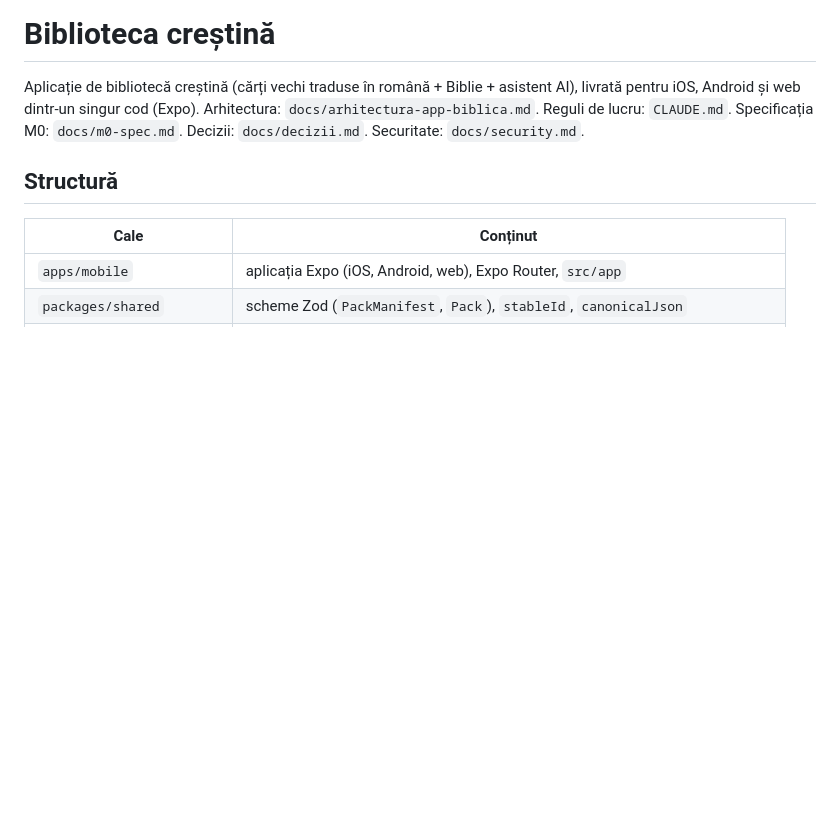
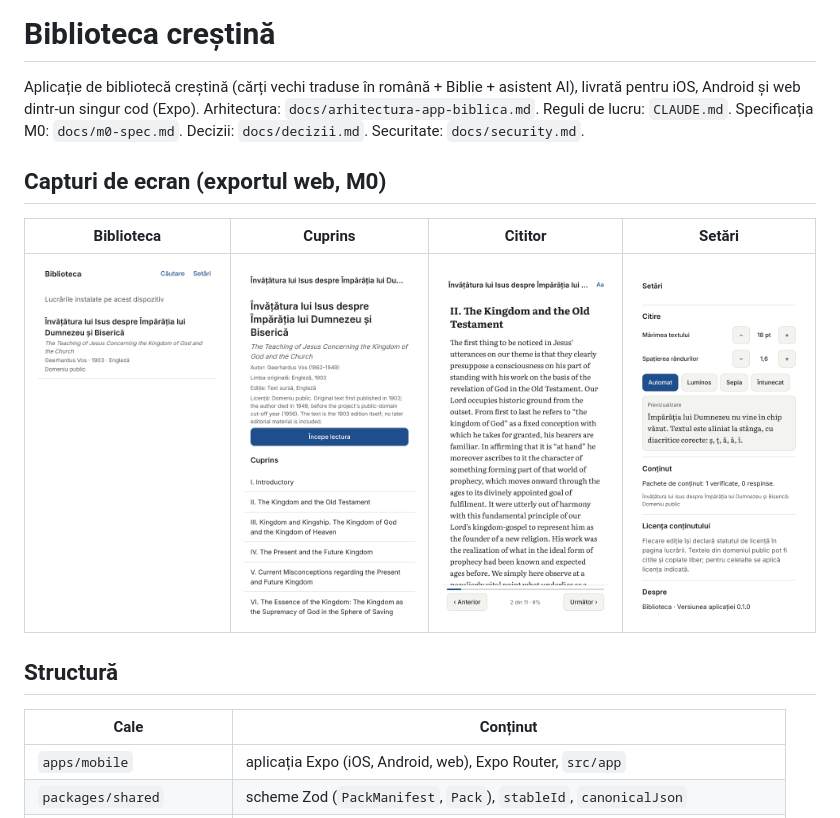
Before and after one commit to DeiuVRG/BiblicAPP, a Markdown page: README.md, the part around the change. GitHub-like rendering; pictures changed too: docs/screenshots/01-biblioteca.png (added), docs/screenshots/02-cuprins.png (added), docs/screenshots/03-cititor.png (added); blank space fills up the shorter version.

Commit message:
docs: add M0 screenshots of the web export
Four screenshots (library, table of contents, reader, settings) taken with
Playwright against the static export, linked from the README.

Co-Authored-By: Claude Fable 5.1 <noreply@anthropic.com>
Claude-Session: https://claude.ai/code/session_01KHKpUG7PBuPJsp94LosPQf

```diff
--- a/README.md
+++ b/README.md
@@ -1,6 +1,12 @@
 # Biblioteca creștină
 
 Aplicație de bibliotecă creștină (cărți vechi traduse în română + Biblie + asistent AI), livrată pentru iOS, Android și web dintr-un singur cod (Expo). Arhitectura: `docs/arhitectura-app-biblica.md`. Reguli de lucru: `CLAUDE.md`. Specificația M0: `docs/m0-spec.md`. Decizii: `docs/decizii.md`. Securitate: `docs/security.md`.
+
+## Capturi de ecran (exportul web, M0)
+
+| Biblioteca                                | Cuprins                              | Cititor                              | Setări                             |
+| ----------------------------------------- | ------------------------------------ | ------------------------------------ | ---------------------------------- |
+| ![](docs/screenshots/01-biblioteca.png)   | ![](docs/screenshots/02-cuprins.png) | ![](docs/screenshots/03-cititor.png) | ![](docs/screenshots/04-setari.png) |
 
 ## Structură
 
```
